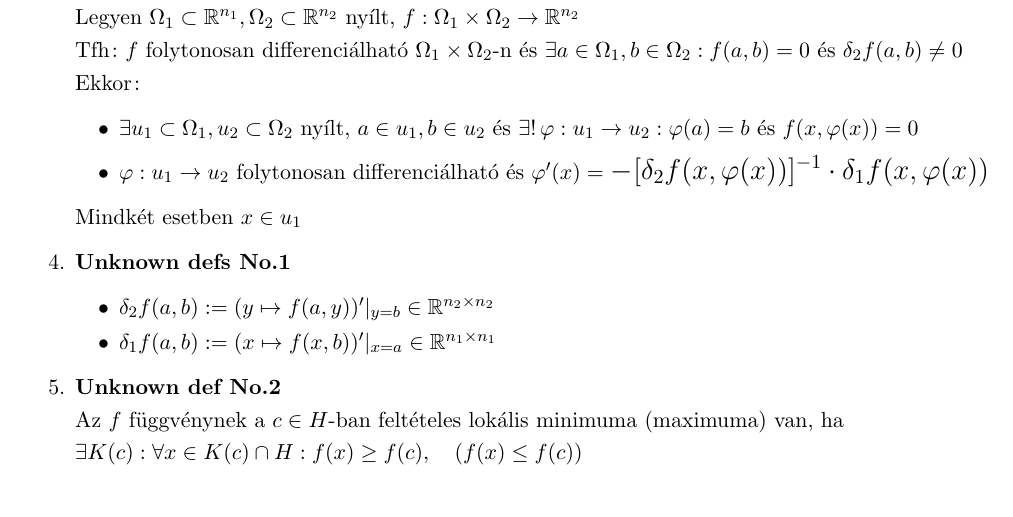
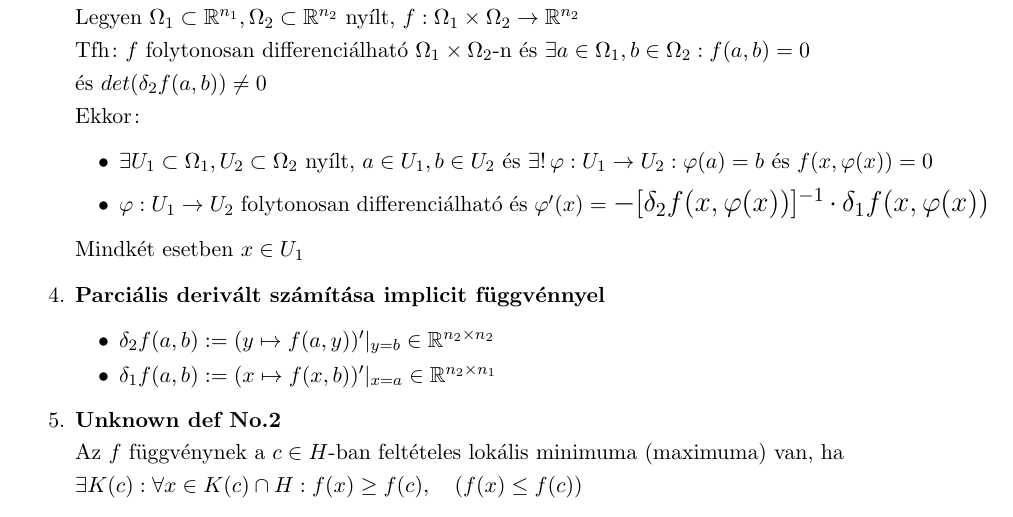
Before and after one commit to BenJoey/felev5, a LaTeX document (Modalg/ZH1_elmelet/ZH1_elmelet.tex): part of page 1 of 3, cut so that both start at the same text. Compiled offline with pdfLaTeX.

Commit message:
Modalg|Starts fixing mistakes

```diff
--- a/Modalg/ZH1_elmelet/ZH1_elmelet.tex
+++ b/Modalg/ZH1_elmelet/ZH1_elmelet.tex
@@ -44,19 +44,19 @@
 	Legyen $\Omega_1\subset\R^{n_1},\Omega_2\subset\R^{n_2}$ nyílt,
 	$f:\Omega_1\times\Omega_2\rightarrow\R^{n_2}$\br
 	Tfh: $f$ \folytdifh $\Omega_1\times\Omega_2$-n és $\exists a\in\Omega_1, b\in\Omega_2:
-	f(a,b)=0\text{ és }\delta_2f(a,b)\neq0$\br
+	f(a,b)=0\br\text{és }det(\delta_2f(a,b))\neq0$\br
 	Ekkor:
 	\begin{itemize}
-		\item $\exists u_1\subset\Omega_1, u_2\subset\Omega_2$ nyílt, $a\in u_1, b\in u_2\text{ és }\exists!\varphi:
-		u_1\rightarrow u_2:\varphi(a)=b\text{ és }f(x, \varphi(x))=0$
-		\item $\varphi:u_1\rightarrow u_2$ \folytdifh és $\varphi'(x)=$
+		\item $\exists U_1\subset\Omega_1, U_2\subset\Omega_2$ nyílt, $a\in U_1, b\in U_2\text{ és }\exists!\varphi:
+		U_1\rightarrow U_2:\varphi(a)=b\text{ és }f(x, \varphi(x))=0$
+		\item $\varphi:U_1\rightarrow U_2$ \folytdifh és $\varphi'(x)=$
 		\Large{$-[\delta_2f(x,\varphi(x))]^{-1}\cdot\delta_1f(x,\varphi(x))$}
 	\end{itemize}
-	Mindkét esetben $x\in u_1$
-	\item\textbf{Unknown defs No.1}
+	Mindkét esetben $x\in U_1$
+	\item\textbf{Parciális derivált számítása implicit függvénnyel}
 	\begin{itemize}
 		\item $\delta_2f(a,b):=(y\mapsto f(a,y))'|_{y=b}\in\R^{n_2\times n_2}$
-		\item $\delta_1f(a,b):=(x\mapsto f(x,b))'|_{x=a}\in\R^{n_1\times n_1}$
+		\item $\delta_1f(a,b):=(x\mapsto f(x,b))'|_{x=a}\in\R^{n_2\times n_1}$
 	\end{itemize}
 	\item\textbf{Unknown def No.2}\br
 	Az $f$ függvénynek a $c\in H$-ban feltételes lokális minimuma (maximuma) van, ha\br
```
Also changed, not shown: Modalg/ZH1_elmelet/ZH1_elmelet.tex (8 more changed lines).
